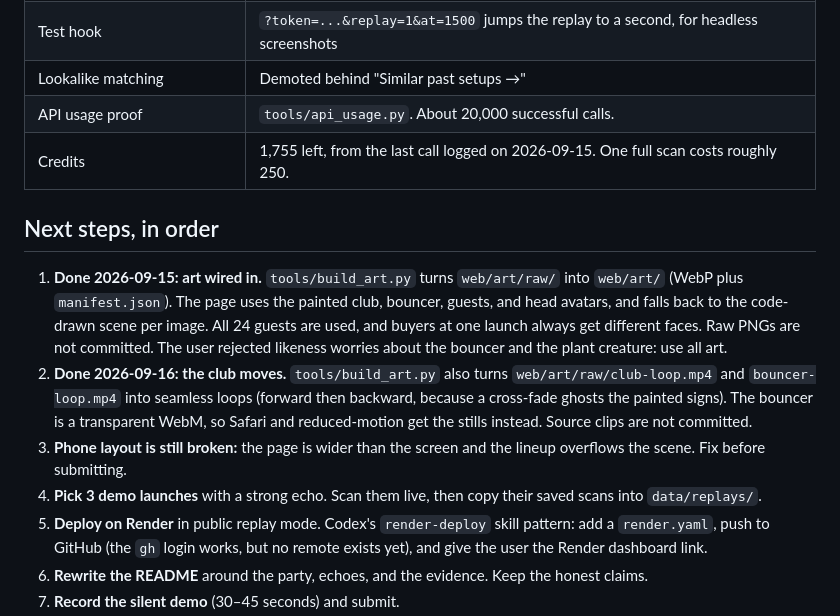
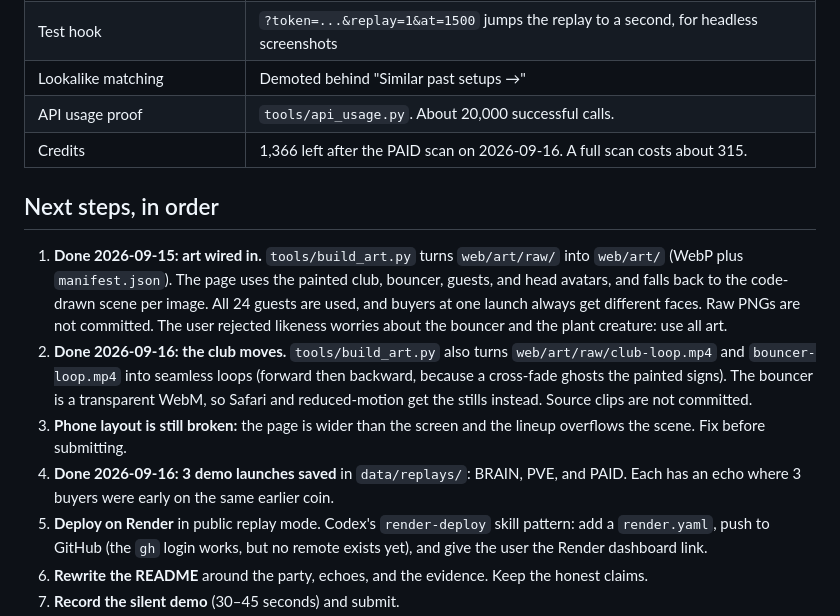
Before and after one commit to MicroQuack/dejaview, a Markdown page: docs/NEXT_SESSION.md, the part around the change. Drawn GitHub-style.

Commit message:
docs: record the PAID scan and credit balance
Co-Authored-By: Claude Opus 5 <noreply@anthropic.com>

```diff
--- a/docs/NEXT_SESSION.md
+++ b/docs/NEXT_SESSION.md
@@ -28,7 +28,7 @@ resolves to a tier from Launch Reflex: VIP (95+, gold), strong record (60+, cyan
 | Test hook | `?token=...&replay=1&at=1500` jumps the replay to a second, for headless screenshots |
 | Lookalike matching | Demoted behind "Similar past setups →" |
 | API usage proof | `tools/api_usage.py`. About 20,000 successful calls. |
-| Credits | 1,755 left, from the last call logged on 2026-09-15. One full scan costs roughly 250. |
+| Credits | 1,366 left after the PAID scan on 2026-09-16. A full scan costs about 315. |
 
 ## Next steps, in order
 
@@ -40,7 +40,8 @@ resolves to a tier from Launch Reflex: VIP (95+, gold), strong record (60+, cyan
    `bouncer-loop.mp4` into seamless loops (forward then backward, because a cross-fade ghosts the painted signs).
    The bouncer is a transparent WebM, so Safari and reduced-motion get the stills instead. Source clips are not committed.
 3. **Phone layout is still broken:** the page is wider than the screen and the lineup overflows the scene. Fix before submitting.
-4. **Pick 3 demo launches** with a strong echo. Scan them live, then copy their saved scans into `data/replays/`.
+4. **Done 2026-09-16: 3 demo launches saved** in `data/replays/`: BRAIN, PVE, and PAID. Each has an echo where 3 buyers
+   were early on the same earlier coin.
 5. **Deploy on Render** in public replay mode. Codex's `render-deploy` skill pattern: add a `render.yaml`, push to GitHub
    (the `gh` login works, but no remote exists yet), and give the user the Render dashboard link.
 6. **Rewrite the README** around the party, echoes, and the evidence. Keep the honest claims.
```
